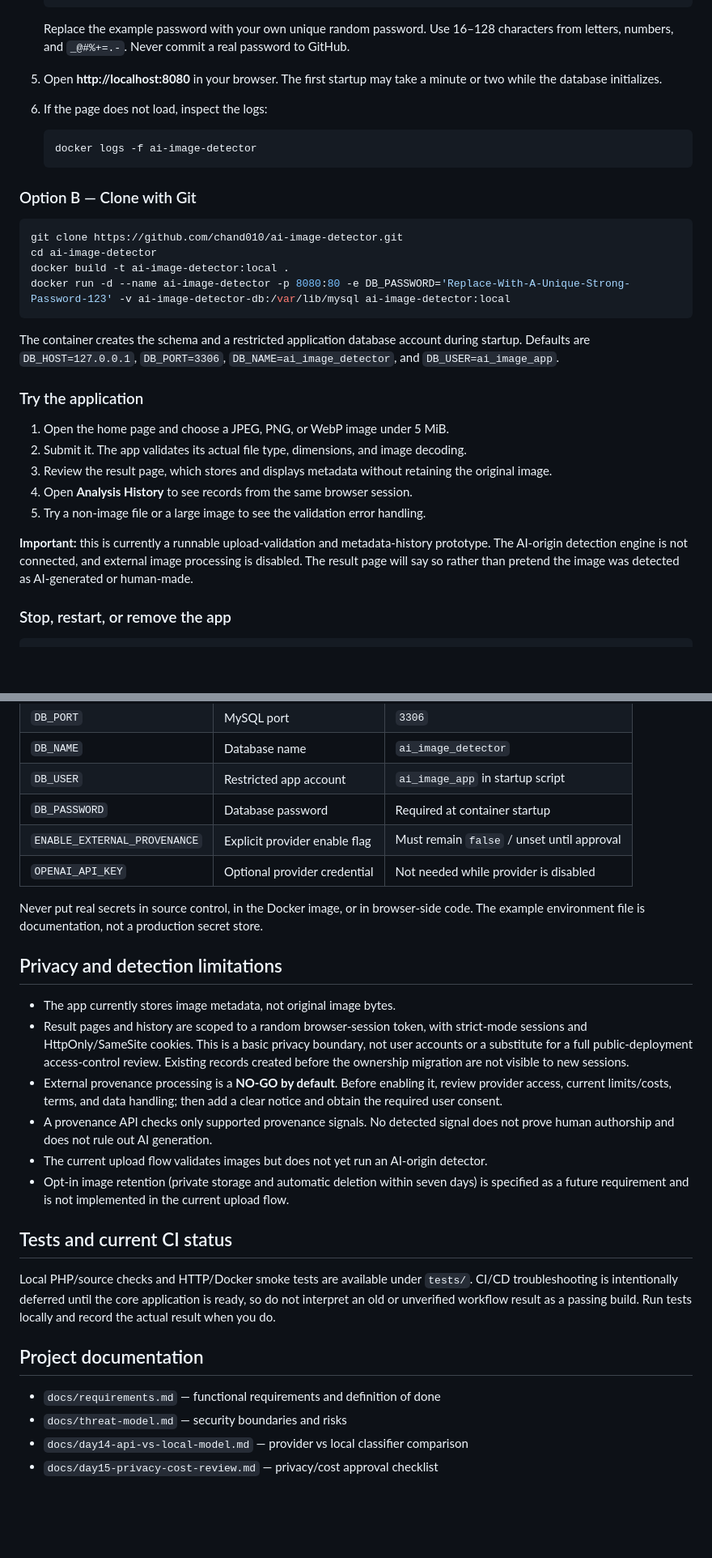
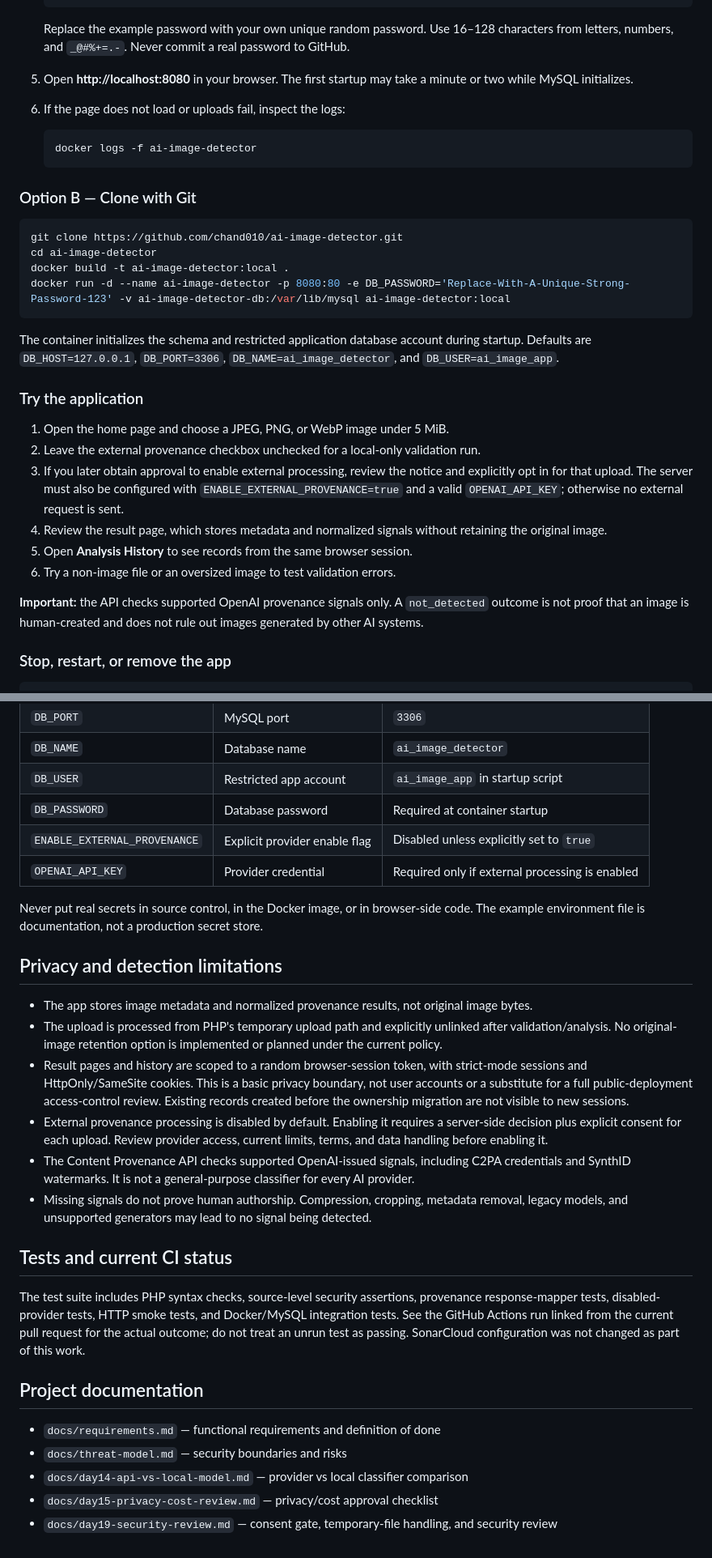
Before and after one commit to chand010/ai-image-detector, a Markdown page: README.md, 2 parts joined by grey strips. Shown at 81% size. Drawn GitHub-style; blank space fills up the shorter version.

Commit message:
docs: align README with consent-gated provenance flow

````diff
--- a/README.md
+++ b/README.md
@@ -46,8 +47,8 @@ Requirements: Docker Engine or Docker Desktop. On Windows, start Docker Desktop
 
    Replace the example password with your own unique random password. Use 16–128 characters from letters, numbers, and `_@#%+=.-`. Never commit a real password to GitHub.
 
-5. Open **http://localhost:8080** in your browser. The first startup may take a minute or two while the database initializes.
-6. If the page does not load, inspect the logs:
+5. Open **http://localhost:8080** in your browser. The first startup may take a minute or two while MySQL initializes.
+6. If the page does not load or uploads fail, inspect the logs:
 
    ```powershell
    docker logs -f ai-image-detector
@@ -62,17 +63,18 @@ Requirements: Docker Engine or Docker Desktop. On Windows, start Docker Desktop
    docker run -d --name ai-image-detector -p 8080:80 -e DB_PASSWORD='Replace-With-A-Unique-Strong-Password-123' -v ai-image-detector-db:/var/lib/mysql ai-image-detector:local
    ```
 
-The container creates the schema and a restricted application database account during startup. Defaults are `DB_HOST=127.0.0.1`, `DB_PORT=3306`, `DB_NAME=ai_image_detector`, and `DB_USER=ai_image_app`.
+The container initializes the schema and restricted application database account during startup. Defaults are `DB_HOST=127.0.0.1`, `DB_PORT=3306`, `DB_NAME=ai_image_detector`, and `DB_USER=ai_image_app`.
 
 ### Try the application
 
 1. Open the home page and choose a JPEG, PNG, or WebP image under 5 MiB.
-2. Submit it. The app validates its actual file type, dimensions, and image decoding.
-3. Review the result page, which stores and displays metadata without retaining the original image.
-4. Open **Analysis History** to see records from the same browser session.
-5. Try a non-image file or a large image to see the validation error handling.
+2. Leave the external provenance checkbox unchecked for a local-only validation run.
+3. If you later obtain approval to enable external processing, review the notice and explicitly opt in for that upload. The server must also be configured with `ENABLE_EXTERNAL_PROVENANCE=true` and a valid `OPENAI_API_KEY`; otherwise no external request is sent.
+4. Review the result page, which stores metadata and normalized signals without retaining the original image.
+5. Open **Analysis History** to see records from the same browser session.
+6. Try a non-image file or an oversized image to test validation errors.
 
-**Important:** this is currently a runnable upload-validation and metadata-history prototype. The AI-origin detection engine is not connected, and external image processing is disabled. The result page will say so rather than pretend the image was detected as AI-generated or human-made.
+**Important:** the API checks supported OpenAI provenance signals only. A `not_detected` outcome is not proof that an image is human-created and does not rule out images generated by other AI systems.
 
 ### Stop, restart, or remove the app
 
@@ -103,23 +105,23 @@ The named volume keeps database files when the container is replaced. To permane
 | `DB_NAME` | Database name | `ai_image_detector` |
 | `DB_USER` | Restricted app account | `ai_image_app` in startup script |
 | `DB_PASSWORD` | Database password | Required at container startup |
-| `ENABLE_EXTERNAL_PROVENANCE` | Explicit provider enable flag | Must remain `false` / unset until approval |
-| `OPENAI_API_KEY` | Optional provider credential | Not needed while provider is disabled |
+| `ENABLE_EXTERNAL_PROVENANCE` | Explicit provider enable flag | Disabled unless explicitly set to `true` |
+| `OPENAI_API_KEY` | Provider credential | Required only if external processing is enabled |
 
 Never put real secrets in source control, in the Docker image, or in browser-side code. The example environment file is documentation, not a production secret store.
 
 ## Privacy and detection limitations
 
-- The app currently stores image metadata, not original image bytes.
+- The app stores image metadata and normalized provenance results, not original image bytes.
+- The upload is processed from PHP's temporary upload path and explicitly unlinked after validation/analysis. No original-image retention option is implemented or planned under the current policy.
 - Result pages and history are scoped to a random browser-session token, with strict-mode sessions and HttpOnly/SameSite cookies. This is a basic privacy boundary, not user accounts or a substitute for a full public-deployment access-control review. Existing records created before the ownership migration are not visible to new sessions.
-- External provenance processing is a **NO-GO by default**. Before enabling it, review provider access, current limits/costs, terms, and data handling; then add a clear notice and obtain the required user consent.
-- A provenance API checks only supported provenance signals. No detected signal does not prove human authorship and does not rule out AI generation.
-- The current upload flow validates images but does not yet run an AI-origin detector.
-- Opt-in image retention (private storage and automatic deletion within seven days) is specified as a future requirement and is not implemented in the current upload flow.
+- External provenance processing is disabled by default. Enabling it requires a server-side decision plus explicit consent for each upload. Review provider access, current limits, terms, and data handling before enabling it.
+- The Content Provenance API checks supported OpenAI-issued signals, including C2PA credentials and SynthID watermarks. It is not a general-purpose classifier for every AI provider.
+- Missing signals do not prove human authorship. Compression, cropping, metadata removal, legacy models, and unsupported generators may lead to no signal being detected.
 
 ## Tests and current CI status
 
-Local PHP/source checks and HTTP/Docker smoke tests are available under `tests/`. CI/CD troubleshooting is intentionally deferred until the core application is ready, so do not interpret an old or unverified workflow result as a passing build. Run tests locally and record the actual result when you do.
+The test suite includes PHP syntax checks, source-level security assertions, provenance response-mapper tests, disabled-provider tests, HTTP smoke tests, and Docker/MySQL integration tests. See the GitHub Actions run linked from the current pull request for the actual outcome; do not treat an unrun test as passing. SonarCloud configuration was not changed as part of this work.
 
 ## Project documentation
 
@@ -127,3 +129,4 @@ Local PHP/source checks and HTTP/Docker smoke tests are available under `tests/`
 - `docs/threat-model.md` — security boundaries and risks
 - `docs/day14-api-vs-local-model.md` — provider vs local classifier comparison
 - `docs/day15-privacy-cost-review.md` — privacy/cost approval checklist
+- `docs/day19-security-review.md` — consent gate, temporary-file handling, and security review
````
Also changed, not shown: other parts of README.md (+9 -8 lines).
